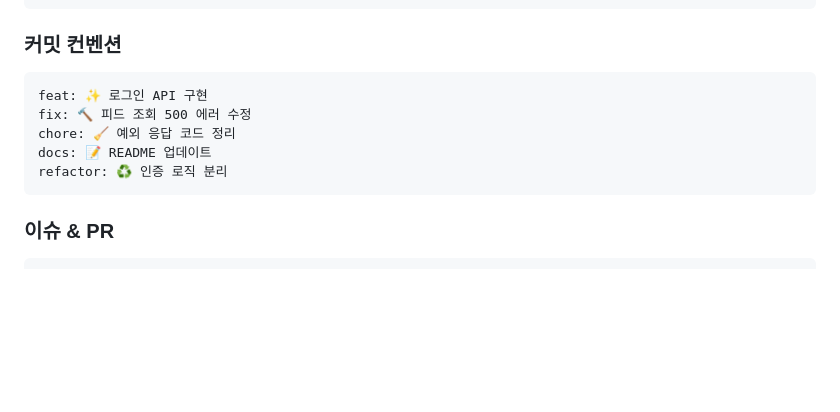
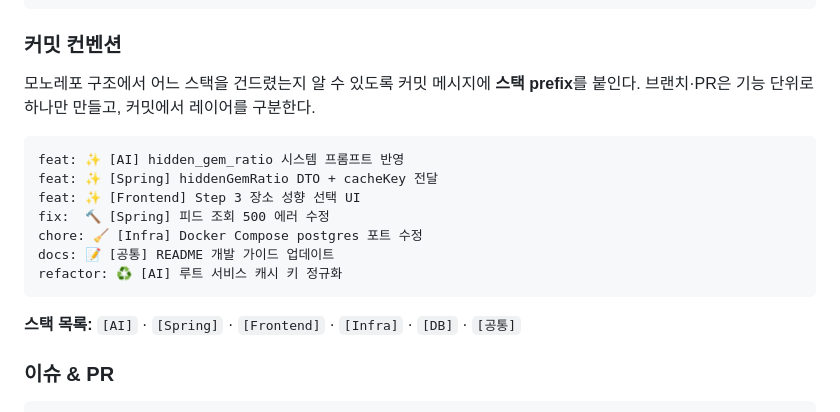
Before and after one commit to Cloumy-app/cloumy, a Markdown page: README.md, the part around the change. Rendered like a GitHub page; blank space fills up the shorter version.

Commit message:
docs: 📝 [공통] 커밋 컨벤션에 스택 prefix 규칙 추가
Co-Authored-By: Claude Sonnet 4.6 <noreply@anthropic.com>

````diff
--- a/README.md
+++ b/README.md
@@ -282,13 +282,20 @@ chore/이슈번호-작업-내용     # 설정·빌드·운영
 
 ### 커밋 컨벤션
 
+모노레포 구조에서 어느 스택을 건드렸는지 알 수 있도록 커밋 메시지에 **스택 prefix**를 붙인다.
+브랜치·PR은 기능 단위로 하나만 만들고, 커밋에서 레이어를 구분한다.
+
 ```
-feat: ✨ 로그인 API 구현
-fix: 🔨 피드 조회 500 에러 수정
-chore: 🧹 예외 응답 코드 정리
-docs: 📝 README 업데이트
-refactor: ♻️ 인증 로직 분리
+feat: ✨ [AI] hidden_gem_ratio 시스템 프롬프트 반영
+feat: ✨ [Spring] hiddenGemRatio DTO + cacheKey 전달
+feat: ✨ [Frontend] Step 3 장소 성향 선택 UI
+fix:  🔨 [Spring] 피드 조회 500 에러 수정
+chore: 🧹 [Infra] Docker Compose postgres 포트 수정
+docs: 📝 [공통] README 개발 가이드 업데이트
+refactor: ♻️ [AI] 루트 서비스 캐시 키 정규화
 ```
+
+**스택 목록:** `[AI]` · `[Spring]` · `[Frontend]` · `[Infra]` · `[DB]` · `[공통]`
 
 ### 이슈 & PR
 
````
